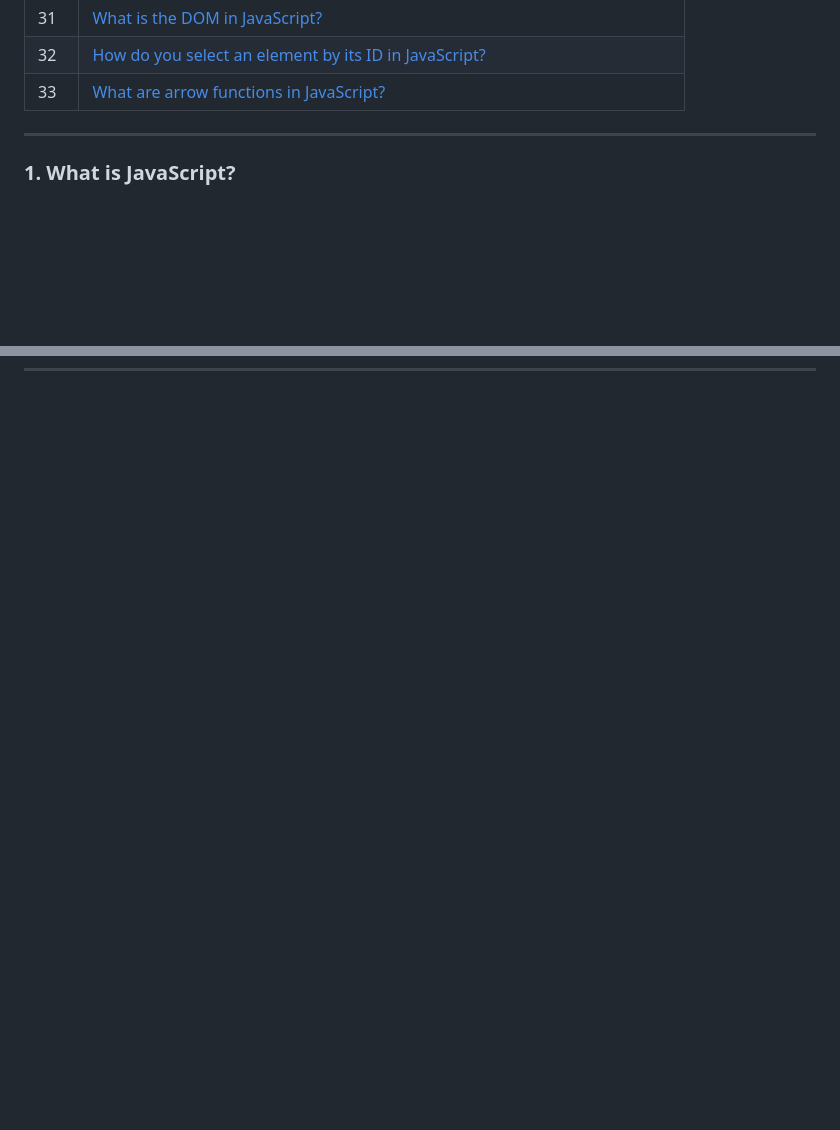
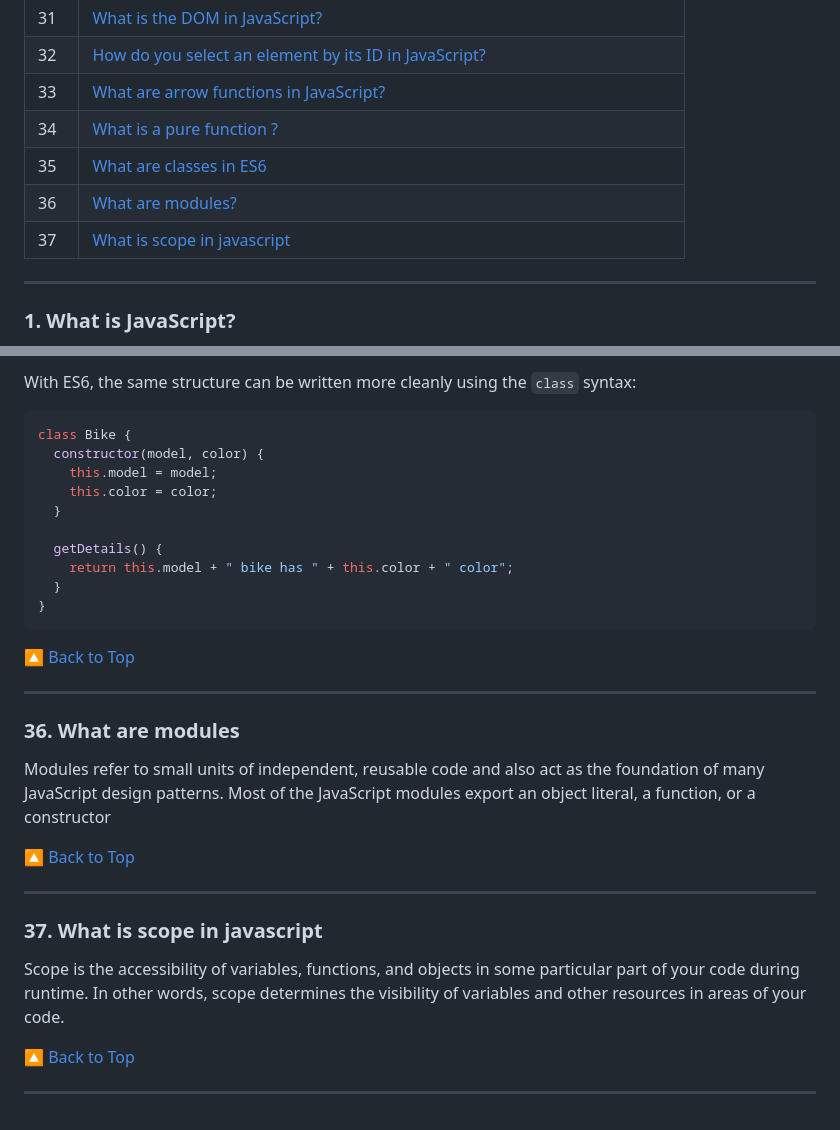
Before and after one commit to codewithdhruba01/javascript-interview-questions, a Markdown page: README.md, 2 parts joined by grey strips. Drawn GitHub-style; blank space fills up the shorter version.

````diff
--- a/README.md
+++ b/README.md
@@ -43,6 +43,10 @@ Perfect for developers preparing for interviews or revising JavaScript fundament
 | 31 | [What is the DOM in JavaScript? ](#31-what-is-the-dom-in-javascript) |
 | 32 | [How do you select an element by its ID in JavaScript?](#32-how-do-you-select-an-element-by-its-id-in-javascript) |
 | 33 | [What are arrow functions in JavaScript?](#33-what-are-arrow-functions-in-javascript) |
+| 34 | [What is a pure function ?](#34-what-is-a-pure-function-in-javascript) |
+| 35 | [What are classes in ES6](#35-what-are-classes-in-es6) |
+| 36 | [What are modules?](#36-what-are-modules) |
+| 37 | [What is scope in javascript](#37-what-is-scope-in-javascript) |
 
 
 ---
@@ -882,0 +963,32 @@ to a function.
+With ES6, the same structure can be written more cleanly using the `class` syntax:
+
+```js
+class Bike {
+  constructor(model, color) {
+    this.model = model;
+    this.color = color;
+  }
+
+  getDetails() {
+    return this.model + " bike has " + this.color + " color";
+  }
+}
+```
+
+[🔼 Back to Top](#-table-of-contents)
+
+---
+
+### 36. What are modules
+Modules refer to small units of independent, reusable code and also act as the foundation of many JavaScript design patterns. Most of the JavaScript modules export an object literal, a function, or a constructor
+
+[🔼 Back to Top](#-table-of-contents)
+
+---
+
+### 37. What is scope in javascript
+Scope is the accessibility of variables, functions, and objects in some particular part of your code during runtime. In other words, scope determines the visibility of variables and other resources in areas of your code.
+
+[🔼 Back to Top](#-table-of-contents)
+
+---
````
Also changed, not shown: other parts of README.md (+76 -0 lines).
